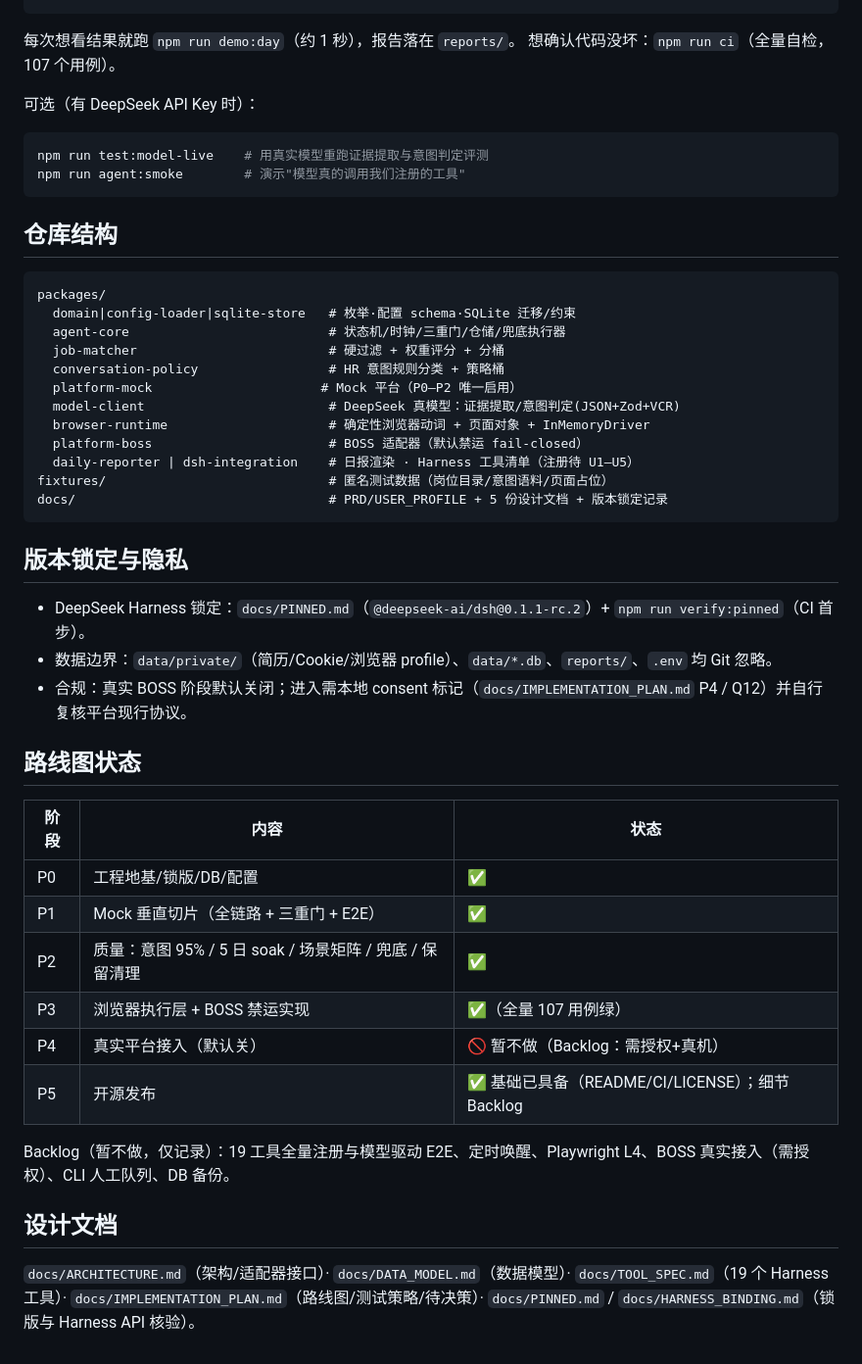
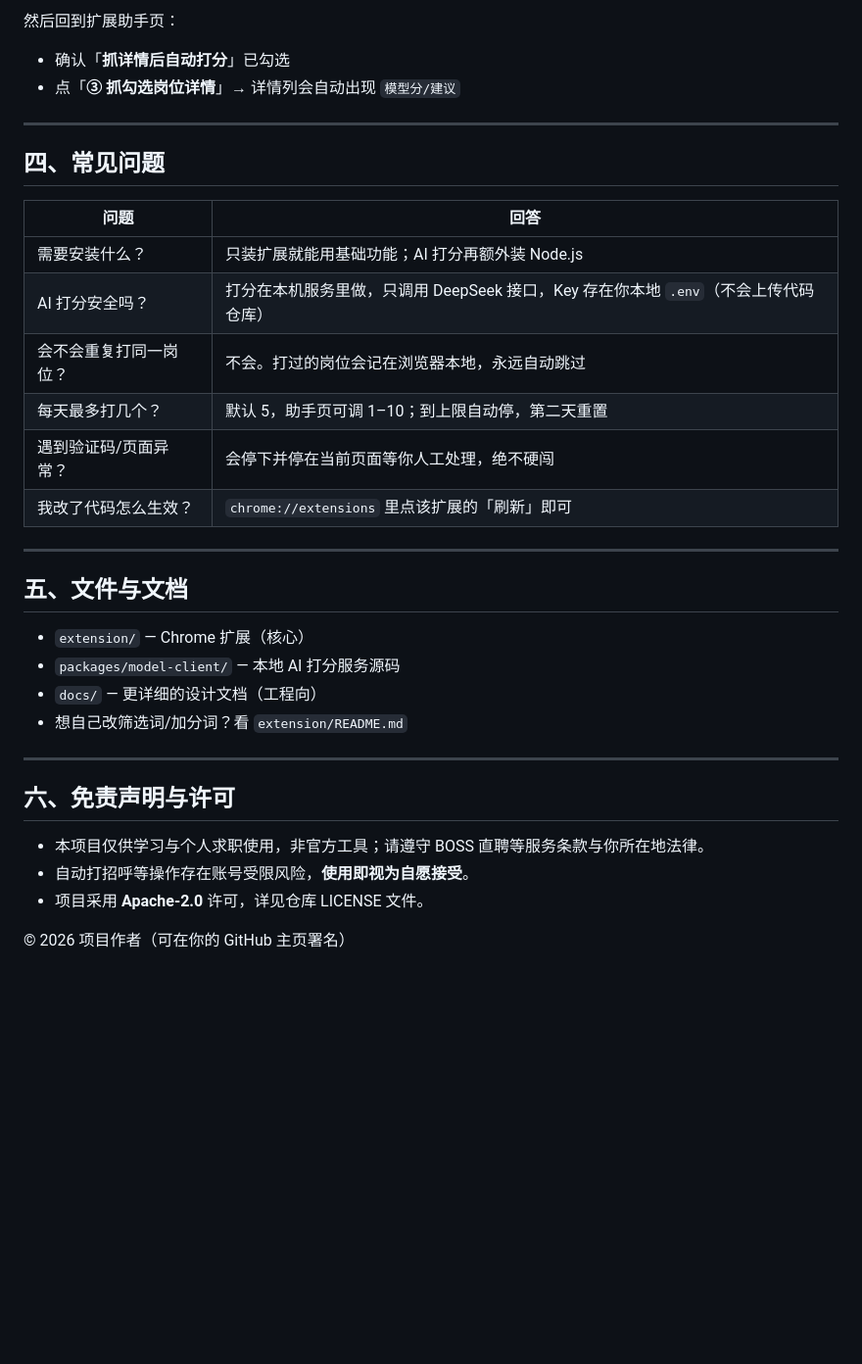
Before and after one commit to CceliaXXx818/boss-job-agent, a Markdown page: README.md, the part around one of its changes. Shown at 98% size. GitHub-like rendering; blank space fills up the shorter version.

Commit message:
docs: 重写 README 为用户向说明（功能/步骤/FAQ/免责）

````diff
--- a/README.md
+++ b/README.md
@@ -17,50 +71,36 @@ open reports/demo-2026-09-04.md   # 看日报（投递/回复/待人工/异常
 ```
+然后回到扩展助手页：
+- 确认「**抓详情后自动打分**」已勾选
+- 点「**③ 抓勾选岗位详情**」→ 详情列会自动出现 `模型分/建议`
 
-每次想看结果就跑 `npm run demo:day`（约 1 秒），报告落在 `reports/`。
-想确认代码没坏：`npm run ci`（全量自检，107 个用例）。
+---
 
-可选（有 DeepSeek API Key 时）：
-```bash
-npm run test:model-live    # 用真实模型重跑证据提取与意图判定评测
-npm run agent:smoke        # 演示"模型真的调用我们注册的工具"
-```
+## 四、常见问题
 
-## 仓库结构
+| 问题 | 回答 |
+|---|---|
+| 需要安装什么？ | 只装扩展就能用基础功能；AI 打分再额外装 Node.js |
+| AI 打分安全吗？ | 打分在本机服务里做，只调用 DeepSeek 接口，Key 存在你本地 `.env`（不会上传代码仓库） |
+| 会不会重复打同一岗位？ | 不会。打过的岗位会记在浏览器本地，永远自动跳过 |
+| 每天最多打几个？ | 默认 5，助手页可调 1–10；到上限自动停，第二天重置 |
+| 遇到验证码/页面异常？ | 会停下并停在当前页面等你人工处理，绝不硬闯 |
+| 我改了代码怎么生效？ | `chrome://extensions` 里点该扩展的「刷新」即可 |
 
-```text
-packages/
-  domain|config-loader|sqlite-store   # 枚举·配置 schema·SQLite 迁移/约束
-  agent-core                          # 状态机/时钟/三重门/仓储/兜底执行器
-  job-matcher                         # 硬过滤 + 权重评分 + 分桶
-  conversation-policy                 # HR 意图规则分类 + 策略桶
-  platform-mock                      # Mock 平台（P0–P2 唯一启用）
-  model-client                        # DeepSeek 真模型：证据提取/意图判定(JSON+Zod+VCR)
-  browser-runtime                     # 确定性浏览器动词 + 页面对象 + InMemoryDriver
-  platform-boss                       # BOSS 适配器（默认禁运 fail-closed）
-  daily-reporter | dsh-integration    # 日报渲染 · Harness 工具清单（注册待 U1–U5）
-fixtures/                             # 匿名测试数据（岗位目录/意图语料/页面占位）
-docs/                                 # PRD/USER_PROFILE + 5 份设计文档 + 版本锁定记录
-```
+---
 
-## 版本锁定与隐私
+## 五、文件与文档
 
-- DeepSeek Harness 锁定：`docs/PINNED.md`（`@deepseek-ai/dsh@0.1.1-rc.2`）+ `npm run verify:pinned`（CI 首步）。
-- 数据边界：`data/private/`（简历/Cookie/浏览器 profile）、`data/*.db`、`reports/`、`.env` 均 Git 忽略。
-- 合规：真实 BOSS 阶段默认关闭；进入需本地 consent 标记（`docs/IMPLEMENTATION_PLAN.md` P4 / Q12）并自行复核平台现行协议。
+- `extension/` — Chrome 扩展（核心）
+- `packages/model-client/` — 本地 AI 打分服务源码
+- `docs/` — 更详细的设计文档（工程向）
+- 想自己改筛选词/加分词？看 `extension/README.md`
 
-## 路线图状态
+---
 
-| 阶段 | 内容 | 状态 |
-|---|---|---|
-| P0 | 工程地基/锁版/DB/配置 | ✅ |
-| P1 | Mock 垂直切片（全链路 + 三重门 + E2E） | ✅ |
-| P2 | 质量：意图 95% / 5 日 soak / 场景矩阵 / 兜底 / 保留清理 | ✅ |
-| P3 | 浏览器执行层 + BOSS 禁运实现 | ✅（全量 107 用例绿） |
-| P4 | 真实平台接入（默认关） | 🚫 暂不做（Backlog：需授权+真机） |
-| P5 | 开源发布 | ✅ 基础已具备（README/CI/LICENSE）；细节 Backlog |
+## 六、免责声明与许可
 
-Backlog（暂不做，仅记录）：19 工具全量注册与模型驱动 E2E、定时唤醒、Playwright L4、BOSS 真实接入（需授权）、CLI 人工队列、DB 备份。
+- 本项目仅供学习与个人求职使用，非官方工具；请遵守 BOSS 直聘等服务条款与你所在地法律。
+- 自动打招呼等操作存在账号受限风险，**使用即视为自愿接受**。
+- 项目采用 **Apache-2.0** 许可，详见仓库 LICENSE 文件。
 
-## 设计文档
-
-`docs/ARCHITECTURE.md`（架构/适配器接口）· `docs/DATA_MODEL.md`（数据模型）· `docs/TOOL_SPEC.md`（19 个 Harness 工具）· `docs/IMPLEMENTATION_PLAN.md`（路线图/测试策略/待决策）· `docs/PINNED.md` / `docs/HARNESS_BINDING.md`（锁版与 Harness API 核验）。
+© 2026 项目作者（可在你的 GitHub 主页署名）
````
Also changed, not shown: other parts of README.md (+64 -10 lines).
